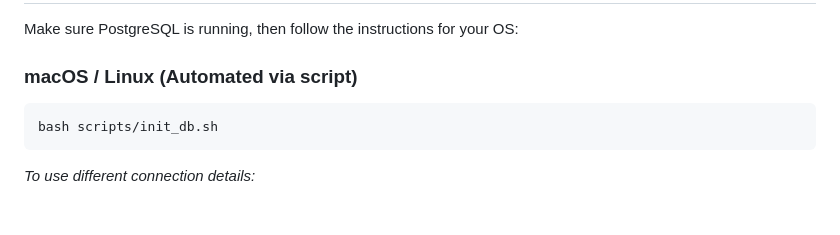
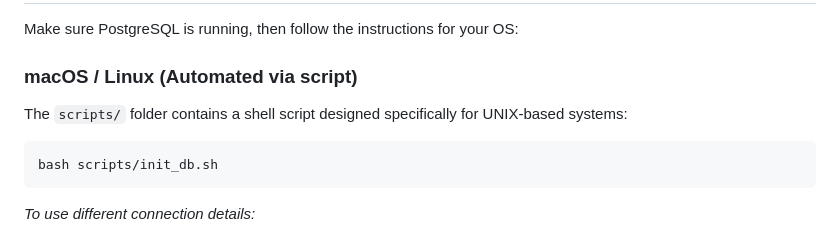
Before and after one commit to knl561/DIS-Louis-Simon, a Markdown page: README.md, the part around the change. Drawn GitHub-style; blank space fills up the shorter version.

````diff
--- a/README.md
+++ b/README.md
@@ -67,6 +67,7 @@ pip install -r requirements.txt
 Make sure PostgreSQL is running, then follow the instructions for your OS:
 
 ### macOS / Linux (Automated via script)
+The `scripts/` folder contains a shell script designed specifically for UNIX-based systems:
 ```bash
 bash scripts/init_db.sh
 ```
````
